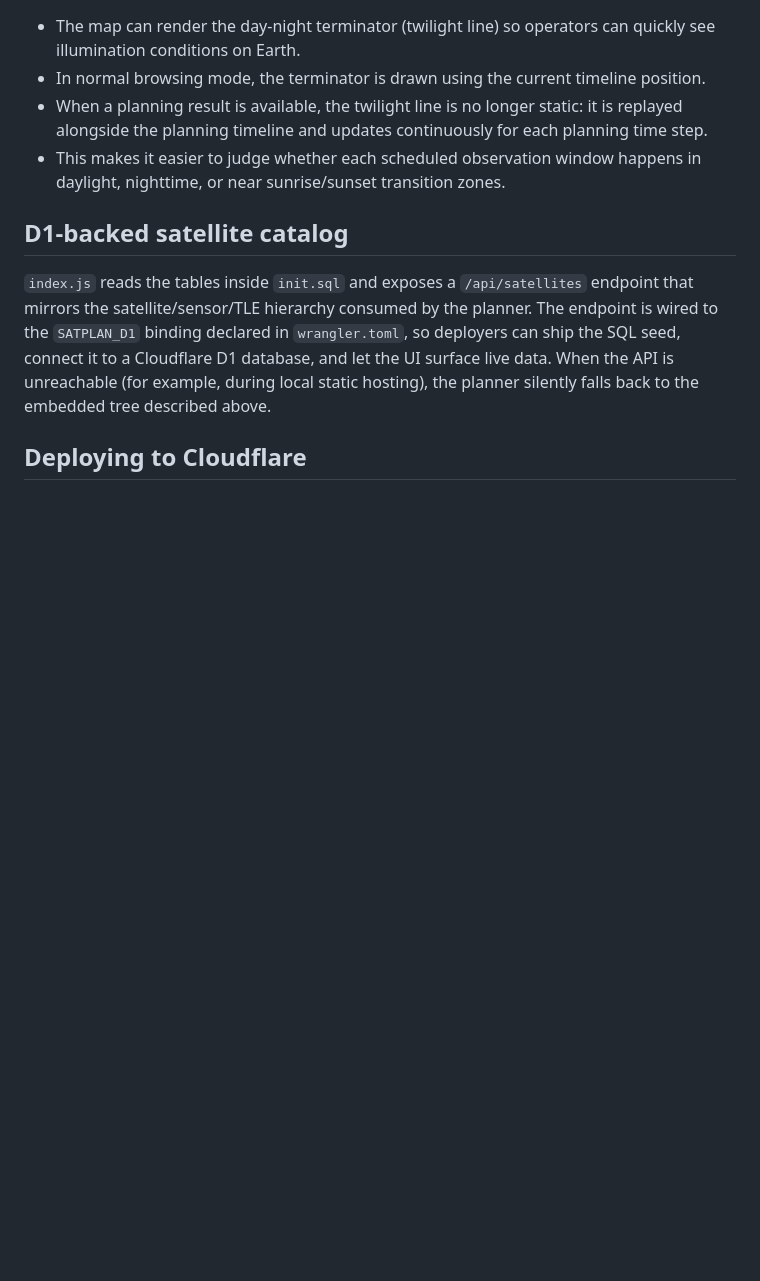
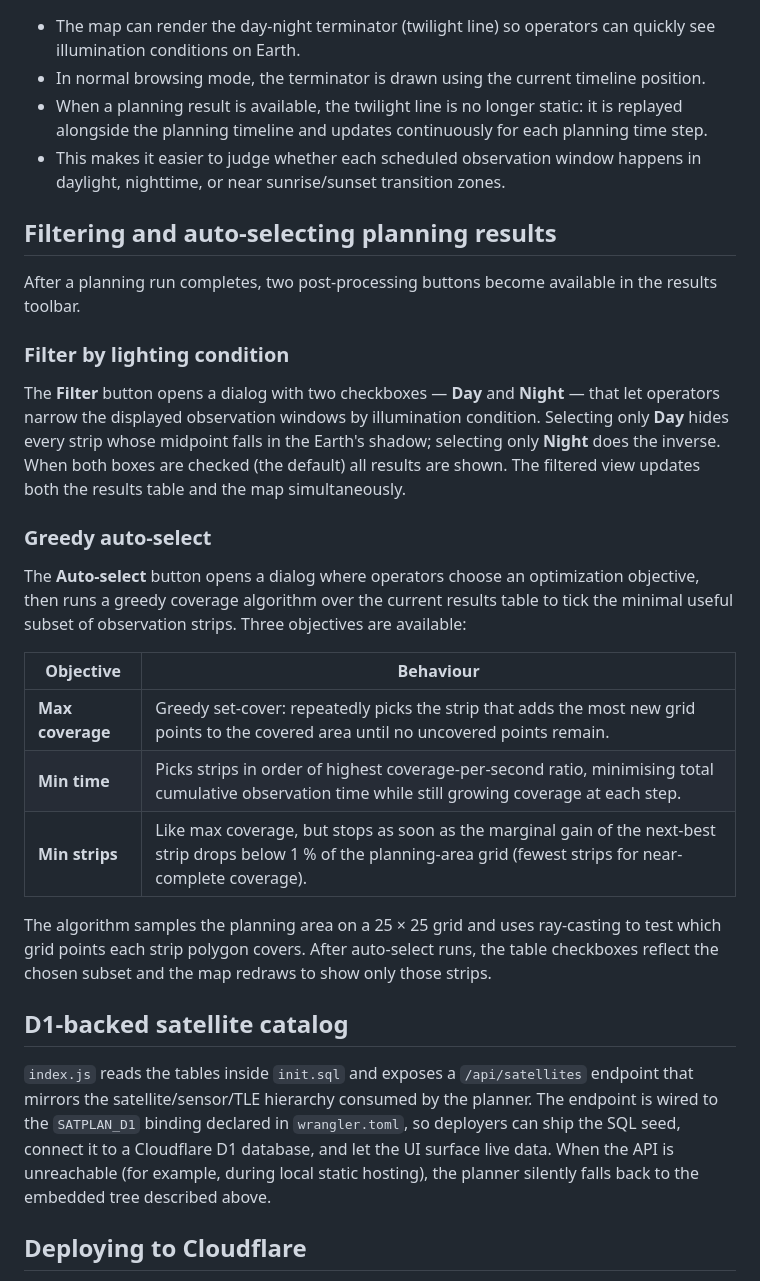
Before and after one commit to figwood/satplan, a Markdown page: README.md, the part around the change. GitHub-like rendering; blank space fills up the shorter version.

```diff
--- a/README.md
+++ b/README.md
@@ -53,6 +53,24 @@ npx wrangler dev --config wrangler.local.toml
 - When a planning result is available, the twilight line is no longer static: it is replayed alongside the planning timeline and updates continuously for each planning time step.
 - This makes it easier to judge whether each scheduled observation window happens in daylight, nighttime, or near sunrise/sunset transition zones.
 
+## Filtering and auto-selecting planning results
+
+After a planning run completes, two post-processing buttons become available in the results toolbar.
+
+### Filter by lighting condition
+The **Filter** button opens a dialog with two checkboxes — **Day** and **Night** — that let operators narrow the displayed observation windows by illumination condition. Selecting only **Day** hides every strip whose midpoint falls in the Earth's shadow; selecting only **Night** does the inverse. When both boxes are checked (the default) all results are shown. The filtered view updates both the results table and the map simultaneously.
+
+### Greedy auto-select
+The **Auto-select** button opens a dialog where operators choose an optimization objective, then runs a greedy coverage algorithm over the current results table to tick the minimal useful subset of observation strips. Three objectives are available:
+
+| Objective | Behaviour |
+|---|---|
+| **Max coverage** | Greedy set-cover: repeatedly picks the strip that adds the most new grid points to the covered area until no uncovered points remain. |
+| **Min time** | Picks strips in order of highest coverage-per-second ratio, minimising total cumulative observation time while still growing coverage at each step. |
+| **Min strips** | Like max coverage, but stops as soon as the marginal gain of the next-best strip drops below 1 % of the planning-area grid (fewest strips for near-complete coverage). |
+
+The algorithm samples the planning area on a 25 × 25 grid and uses ray-casting to test which grid points each strip polygon covers. After auto-select runs, the table checkboxes reflect the chosen subset and the map redraws to show only those strips.
+
 ## D1-backed satellite catalog
 `index.js` reads the tables inside `init.sql` and exposes a `/api/satellites` endpoint that mirrors the satellite/sensor/TLE hierarchy consumed by the planner. The endpoint is wired to the `SATPLAN_D1` binding declared in `wrangler.toml`, so deployers can ship the SQL seed, connect it to a Cloudflare D1 database, and let the UI surface live data. When the API is unreachable (for example, during local static hosting), the planner silently falls back to the embedded tree described above.
 
```
